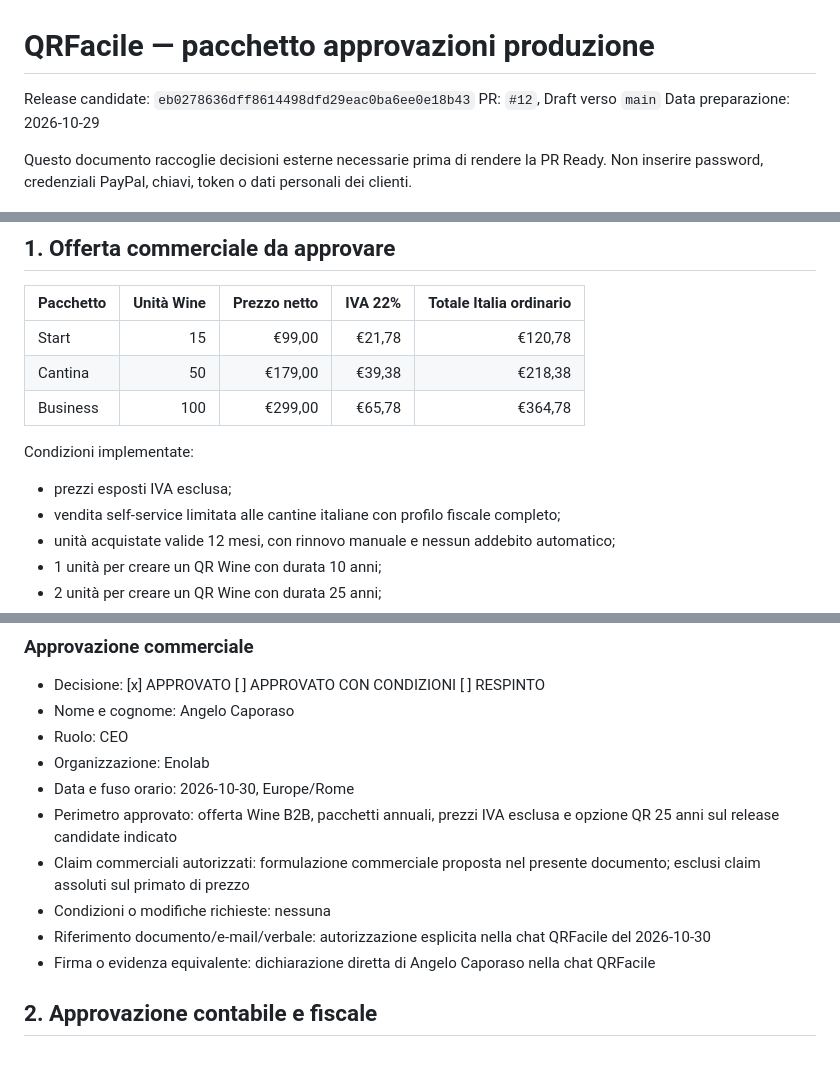
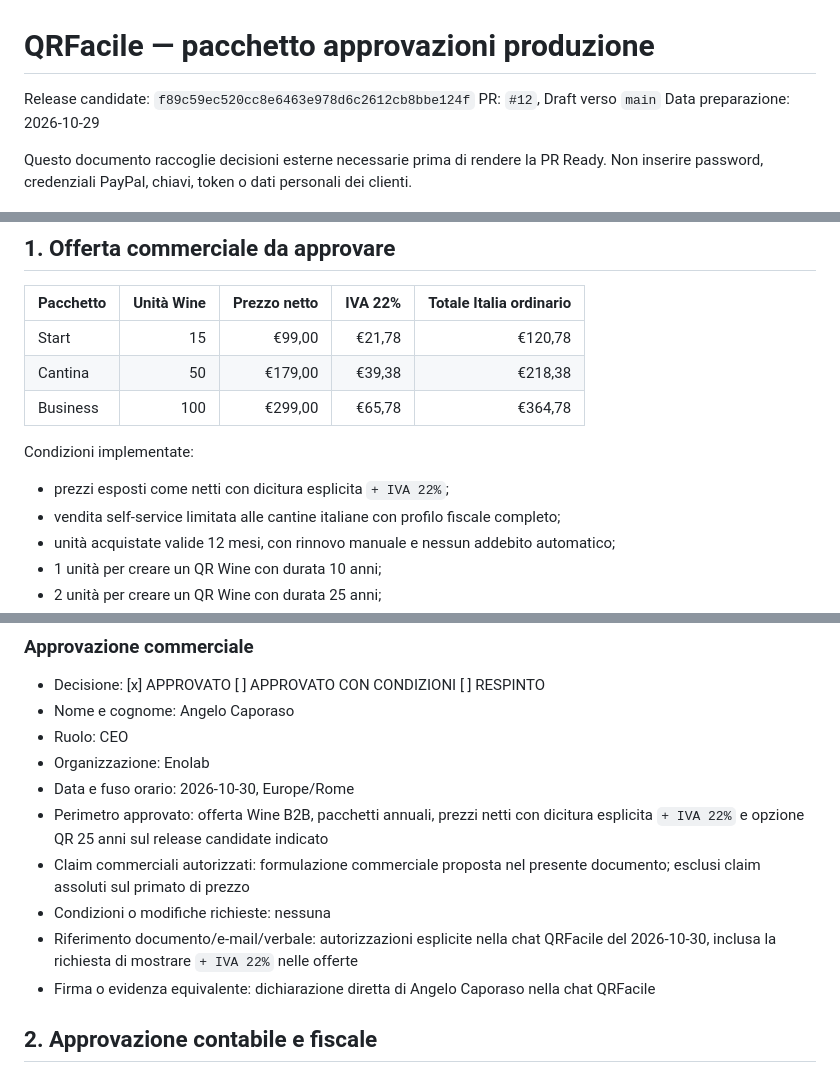
Before and after one commit to acaporaso75-del/qrfacile, a Markdown page: docs/PRODUCTION_APPROVALS_2026-10-29.md, 3 parts joined by grey strips. GitHub-like rendering.

Commit message:
docs(release): approve explicit VAT wording

```diff
--- a/docs/PRODUCTION_APPROVALS_2026-10-29.md
+++ b/docs/PRODUCTION_APPROVALS_2026-10-29.md
@@ -1,6 +1,6 @@
 # QRFacile — pacchetto approvazioni produzione
 
-Release candidate: `eb0278636dff8614498dfd29eac0ba6ee0e18b43`
+Release candidate: `f89c59ec520cc8e6463e978d6c2612cb8bbe124f`
 PR: `#12`, Draft verso `main`
 Data preparazione: 2026-10-29
 
@@ -16,7 +16,7 @@ Questo documento raccoglie decisioni esterne necessarie prima di rendere la PR R
 
 Condizioni implementate:
 
-- prezzi esposti IVA esclusa;
+- prezzi esposti come netti con dicitura esplicita `+ IVA 22%`;
 - vendita self-service limitata alle cantine italiane con profilo fiscale completo;
 - unità acquistate valide 12 mesi, con rinnovo manuale e nessun addebito automatico;
 - 1 unità per creare un QR Wine con durata 10 anni;
@@ -38,10 +38,10 @@ Non pubblicare senza evidenza aggiornata affermazioni assolute quali “il servi
 - Ruolo: CEO
 - Organizzazione: Enolab
 - Data e fuso orario: 2026-10-30, Europe/Rome
-- Perimetro approvato: offerta Wine B2B, pacchetti annuali, prezzi IVA esclusa e opzione QR 25 anni sul release candidate indicato
+- Perimetro approvato: offerta Wine B2B, pacchetti annuali, prezzi netti con dicitura esplicita `+ IVA 22%` e opzione QR 25 anni sul release candidate indicato
 - Claim commerciali autorizzati: formulazione commerciale proposta nel presente documento; esclusi claim assoluti sul primato di prezzo
 - Condizioni o modifiche richieste: nessuna
-- Riferimento documento/e-mail/verbale: autorizzazione esplicita nella chat QRFacile del 2026-10-30
+- Riferimento documento/e-mail/verbale: autorizzazioni esplicite nella chat QRFacile del 2026-10-30, inclusa la richiesta di mostrare `+ IVA 22%` nelle offerte
 - Firma o evidenza equivalente: dichiarazione diretta di Angelo Caporaso nella chat QRFacile
 
 ## 2. Approvazione contabile e fiscale
```
